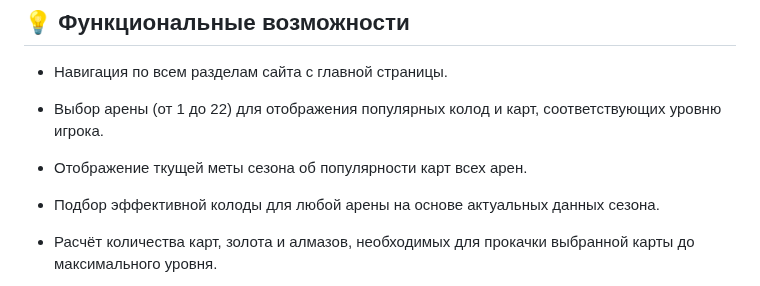
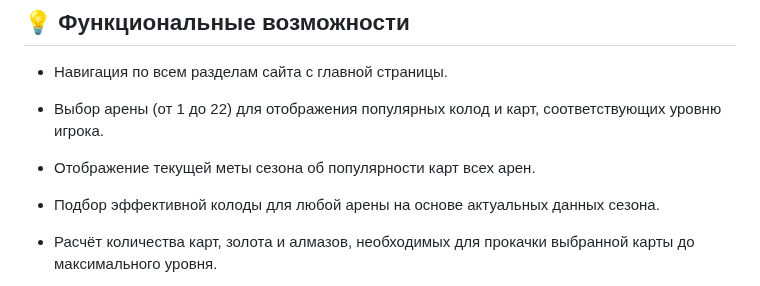
Before and after one commit to DenIPopov/RoyaleStats, a Markdown page: README.md, the part around the change. GitHub-like rendering.

```diff
--- a/README.md
+++ b/README.md
@@ -67,7 +67,7 @@ __Задачи системы:__
 
 * Выбор арены (от 1 до 22) для отображения популярных колод и карт, соответствующих уровню игрока.
 
-* Отображение ткущей меты сезона об популярности карт всех арен.
+* Отображение текущей меты сезона об популярности карт всех арен.
 
 * Подбор эффективной колоды для любой арены на основе актуальных данных сезона.
 
```
